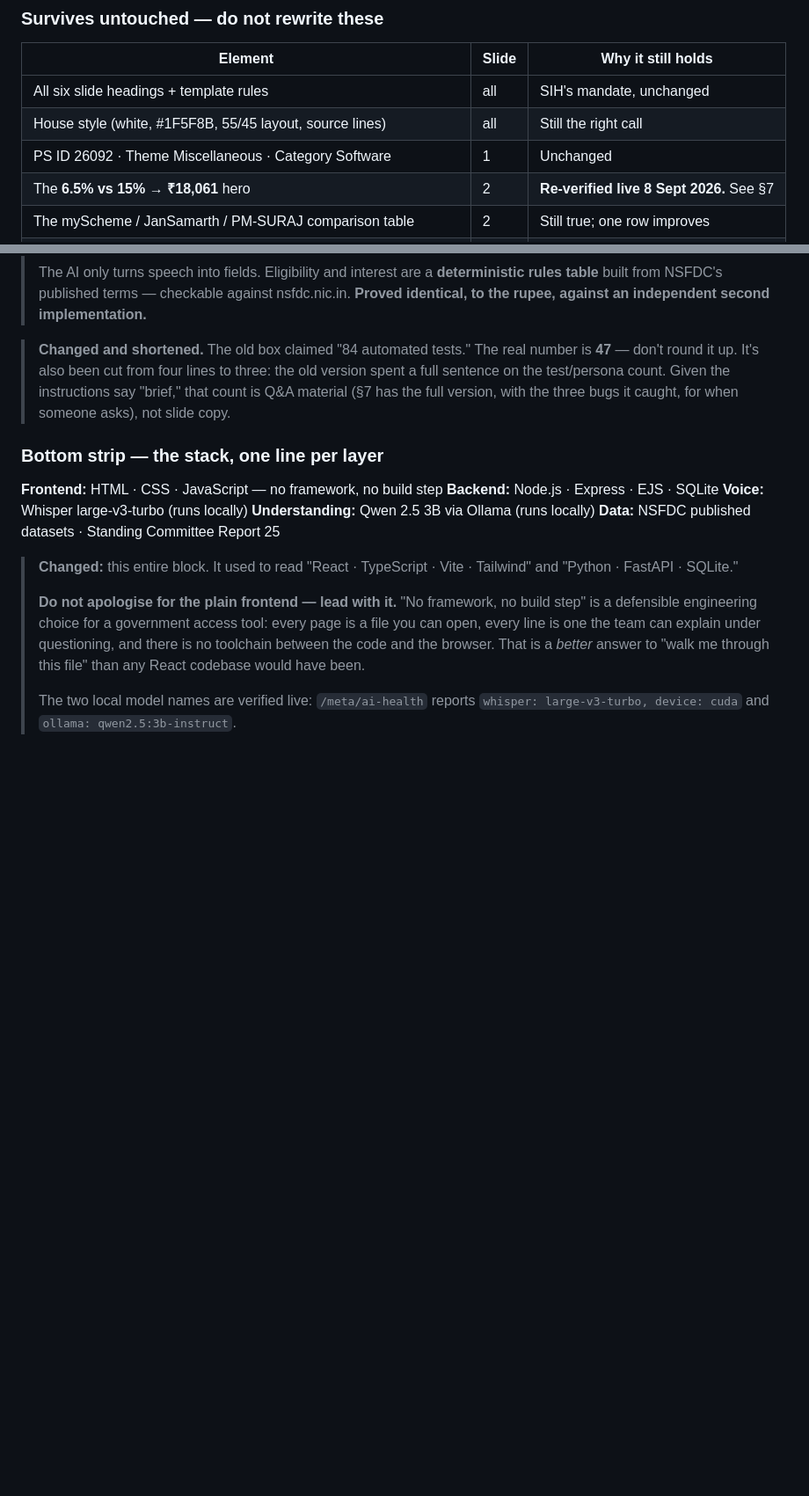
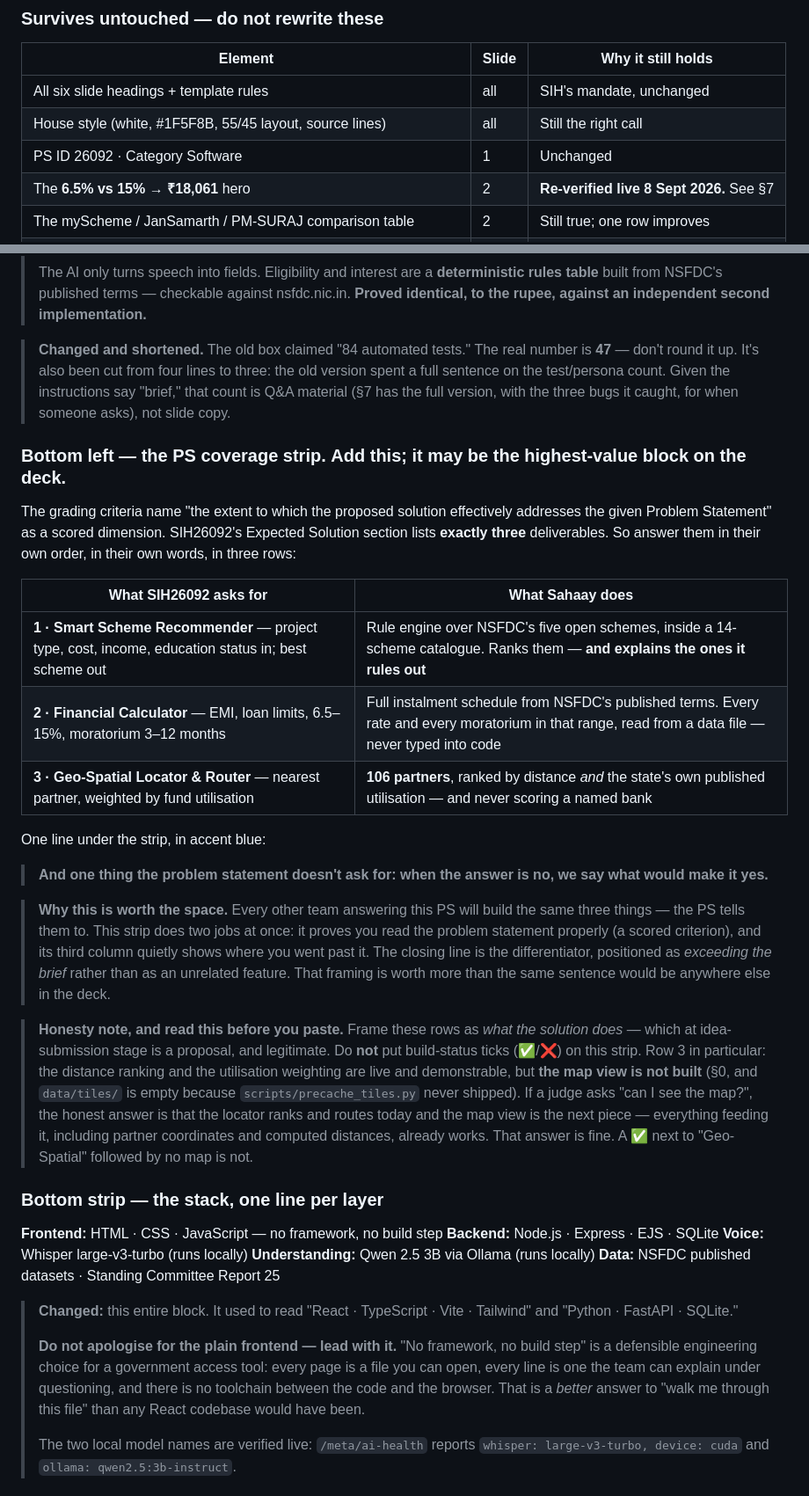
Before and after one commit to anikettiwaridev-ai/sahaay, a Markdown page: SLIDE-BUILD-SHEET.md, 2 parts joined by grey strips. Shown at 88% size. Drawn GitHub-style; blank space fills up the shorter version.

Commit message:
Add PS-coverage strip to slide 3; correct theme to Smart Automation
Co-Authored-By: Claude Opus 5 <noreply@anthropic.com>

```diff
--- a/SLIDE-BUILD-SHEET.md
+++ b/SLIDE-BUILD-SHEET.md
@@ -22,7 +22,7 @@ frameworks. The pitch is intact. The technical claims are not.
 |---|---|---|
 | All six slide headings + template rules | all | SIH's mandate, unchanged |
 | House style (white, #1F5F8B, 55/45 layout, source lines) | all | Still the right call |
-| PS ID 26092 · Theme Miscellaneous · Category Software | 1 | Unchanged |
+| PS ID 26092 · Category Software | 1 | Unchanged |
 | The **6.5% vs 15% → ₹18,061** hero | 2 | **Re-verified live 8 Sept 2026.** See §7 |
 | The myScheme / JanSamarth / PM-SURAJ comparison table | 2 | Still true; one row improves |
 | MoSJE 2020 stats (61.1% · 0% · 57.2% · 89% · 15.3%) | 2, 5 | Primary source, unchanged |
@@ -293,6 +293,41 @@ Caption directly under the flow, one line, no separate diagram:
 > version spent a full sentence on the test/persona count. Given the instructions say
 > "brief," that count is Q&A material (§7 has the full version, with the three bugs it
 > caught, for when someone asks), not slide copy.
+
+### Bottom left — the PS coverage strip. **Add this; it may be the highest-value block on the deck.**
+
+The grading criteria name "the extent to which the proposed solution effectively
+addresses the given Problem Statement" as a scored dimension. SIH26092's Expected
+Solution section lists **exactly three** deliverables. So answer them in their own
+order, in their own words, in three rows:
+
+| What SIH26092 asks for | What Sahaay does |
+|---|---|
+| **1 · Smart Scheme Recommender** — project type, cost, income, education status in; best scheme out | Rule engine over NSFDC's five open schemes, inside a 14-scheme catalogue. Ranks them — **and explains the ones it rules out** |
+| **2 · Financial Calculator** — EMI, loan limits, 6.5–15%, moratorium 3–12 months | Full instalment schedule from NSFDC's published terms. Every rate and every moratorium in that range, read from a data file — never typed into code |
+| **3 · Geo-Spatial Locator & Router** — nearest partner, weighted by fund utilisation | **106 partners**, ranked by distance *and* the state's own published utilisation — and never scoring a named bank |
+
+One line under the strip, in accent blue:
+
+> **And one thing the problem statement doesn't ask for: when the answer is no, we say
+> what would make it yes.**
+
+> **Why this is worth the space.** Every other team answering this PS will build the same
+> three things — the PS tells them to. This strip does two jobs at once: it proves you
+> read the problem statement properly (a scored criterion), and its third column quietly
+> shows where you went past it. The closing line is the differentiator, positioned as
+> *exceeding the brief* rather than as an unrelated feature. That framing is worth more
+> than the same sentence would be anywhere else in the deck.
+
+> **Honesty note, and read this before you paste.** Frame these rows as *what the
+> solution does* — which at idea-submission stage is a proposal, and legitimate. Do **not**
+> put build-status ticks (✅/❌) on this strip. Row 3 in particular: the distance ranking
+> and the utilisation weighting are live and demonstrable, but **the map view is not
+> built** (§0, and `data/tiles/` is empty because `scripts/precache_tiles.py` never
+> shipped). If a judge asks "can I see the map?", the honest answer is that the locator
+> ranks and routes today and the map view is the next piece — everything feeding it,
+> including partner coordinates and computed distances, already works. That answer is
+> fine. A ✅ next to "Geo-Spatial" followed by no map is not.
 
 ### Bottom strip — the stack, one line per layer
 
```
Also changed, not shown: other parts of SLIDE-BUILD-SHEET.md (+6 -1 lines).
